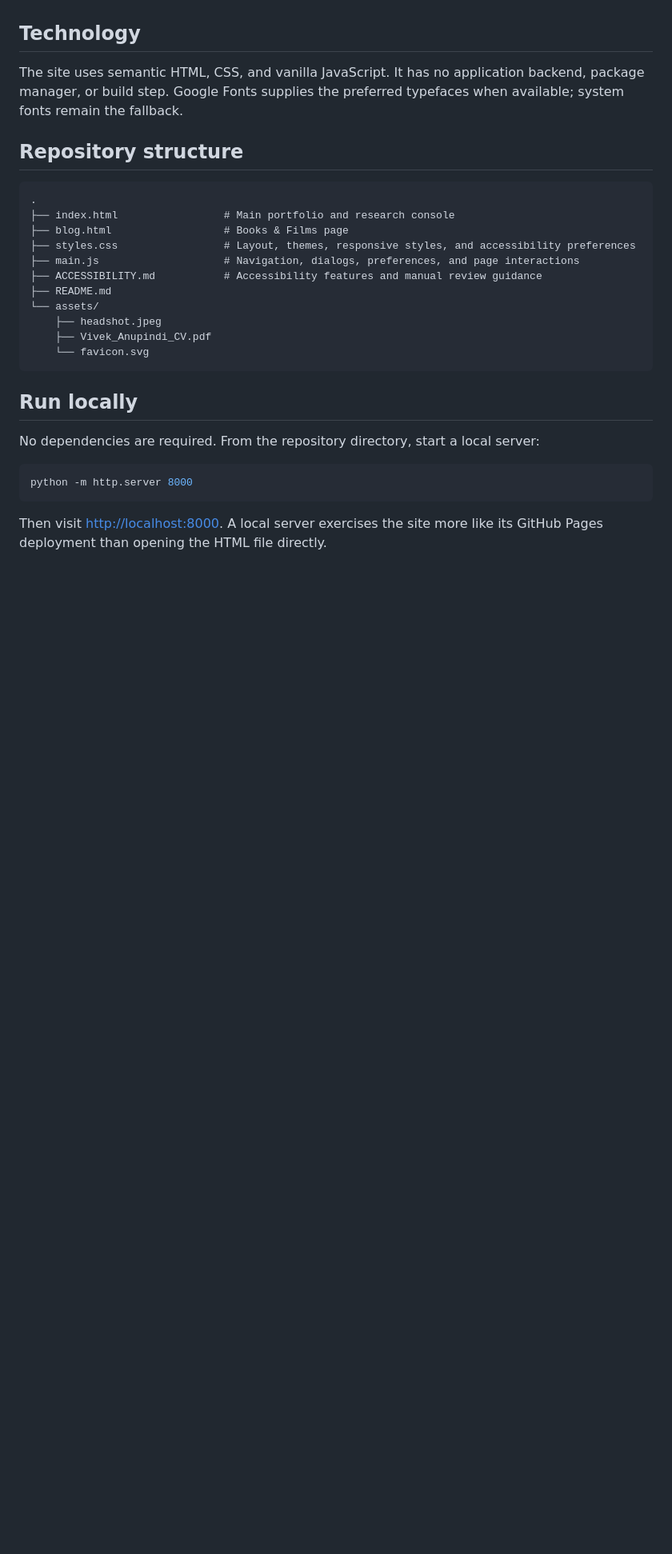
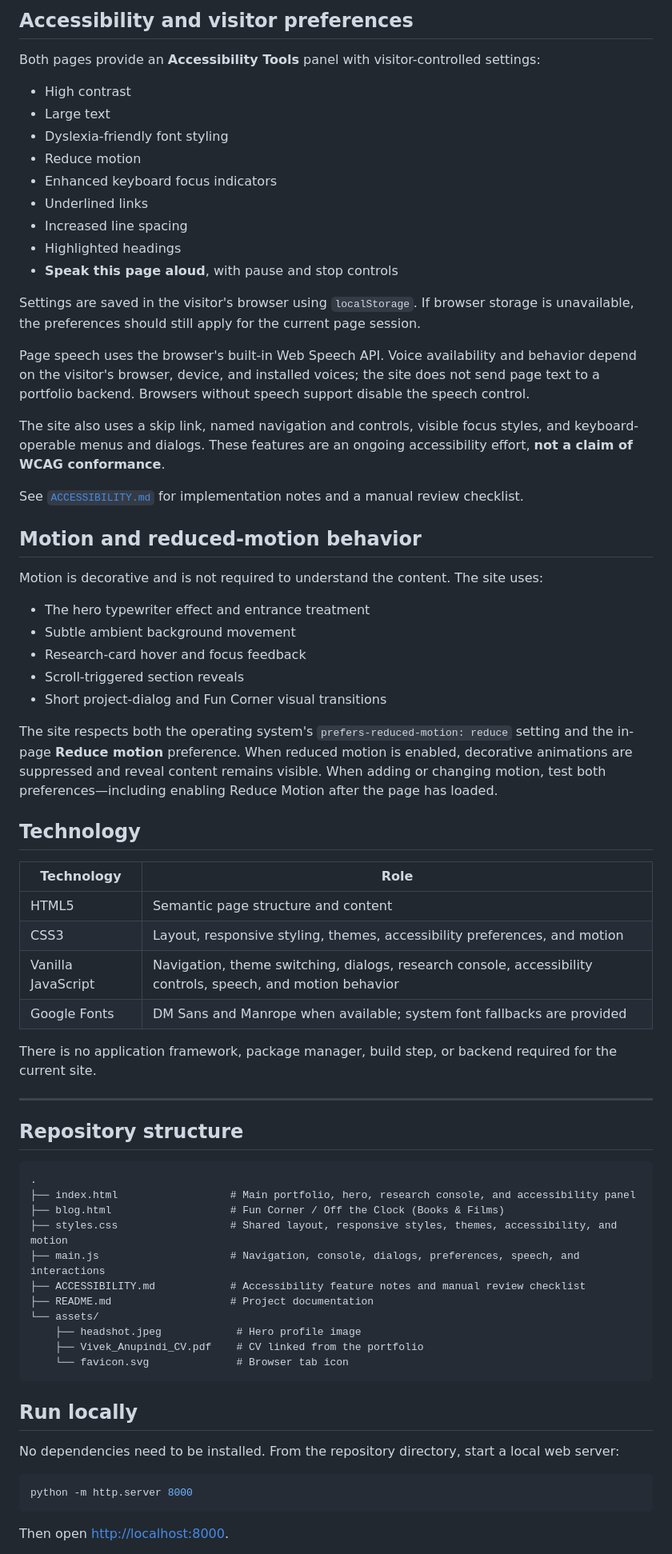
Before and after one commit to vivekanupindi/vivekanupindi.github.io, a Markdown page: README.md, the part around one of its changes. Shown at 80% size. GitHub-like rendering; blank space fills up the shorter version.

````diff
--- a/README.md
+++ b/README.md
@@ -27,31 +59,73 @@ Publication and project statuses are presented as listed on the site. They shoul
+## Accessibility and visitor preferences
+
+Both pages provide an **Accessibility Tools** panel with visitor-controlled settings:
+
+- High contrast
+- Large text
+- Dyslexia-friendly font styling
+- Reduce motion
+- Enhanced keyboard focus indicators
+- Underlined links
+- Increased line spacing
+- Highlighted headings
+- **Speak this page aloud**, with pause and stop controls
+
+Settings are saved in the visitor's browser using `localStorage`. If browser storage is unavailable, the preferences should still apply for the current page session.
+
+Page speech uses the browser's built-in Web Speech API. Voice availability and behavior depend on the visitor's browser, device, and installed voices; the site does not send page text to a portfolio backend. Browsers without speech support disable the speech control.
+
+The site also uses a skip link, named navigation and controls, visible focus styles, and keyboard-operable menus and dialogs. These features are an ongoing accessibility effort, **not a claim of WCAG conformance**.
+
+See [`ACCESSIBILITY.md`](ACCESSIBILITY.md) for implementation notes and a manual review checklist.
+
+## Motion and reduced-motion behavior
+
+Motion is decorative and is not required to understand the content. The site uses:
+
+- The hero typewriter effect and entrance treatment
+- Subtle ambient background movement
+- Research-card hover and focus feedback
+- Scroll-triggered section reveals
+- Short project-dialog and Fun Corner visual transitions
+
+The site respects both the operating system's `prefers-reduced-motion: reduce` setting and the in-page **Reduce motion** preference. When reduced motion is enabled, decorative animations are suppressed and reveal content remains visible. When adding or changing motion, test both preferences—including enabling Reduce Motion after the page has loaded.
 
 ## Technology
 
-The site uses semantic HTML, CSS, and vanilla JavaScript. It has no application backend, package manager, or build step. Google Fonts supplies the preferred typefaces when available; system fonts remain the fallback.
+| Technology | Role |
+|---|---|
+| HTML5 | Semantic page structure and content |
+| CSS3 | Layout, responsive styling, themes, accessibility preferences, and motion |
+| Vanilla JavaScript | Navigation, theme switching, dialogs, research console, accessibility controls, speech, and motion behavior |
+| Google Fonts | DM Sans and Manrope when available; system font fallbacks are provided |
+
+There is no application framework, package manager, build step, or backend required for the current site.
+
+---
 
 ## Repository structure
 
 ```text
 .
-├── index.html                 # Main portfolio and research console
-├── blog.html                  # Books & Films page
-├── styles.css                 # Layout, themes, responsive styles, and accessibility preferences
-├── main.js                    # Navigation, dialogs, preferences, and page interactions
-├── ACCESSIBILITY.md           # Accessibility features and manual review guidance
-├── README.md
+├── index.html                  # Main portfolio, hero, research console, and accessibility panel
+├── blog.html                   # Fun Corner / Off the Clock (Books & Films)
+├── styles.css                  # Shared layout, responsive styles, themes, accessibility, and motion
+├── main.js                     # Navigation, console, dialogs, preferences, speech, and interactions
+├── ACCESSIBILITY.md            # Accessibility feature notes and manual review checklist
+├── README.md                   # Project documentation
 └── assets/
-    ├── headshot.jpeg
-    ├── Vivek_Anupindi_CV.pdf
-    └── favicon.svg
+    ├── headshot.jpeg            # Hero profile image
+    ├── Vivek_Anupindi_CV.pdf    # CV linked from the portfolio
+    └── favicon.svg              # Browser tab icon
 ```
 
 ## Run locally
 
-No dependencies are required. From the repository directory, start a local server:
+No dependencies need to be installed. From the repository directory, start a local web server:
 
 ```bash
 python -m http.server 8000
 ```
 
-Then visit [http://localhost:8000](http://localhost:8000). A local server exercises the site more like its GitHub Pages deployment than opening the HTML file directly.
+Then open [http://localhost:8000](http://localhost:8000).
 
````
Also changed, not shown: other parts of README.md (+98 -30 lines).
